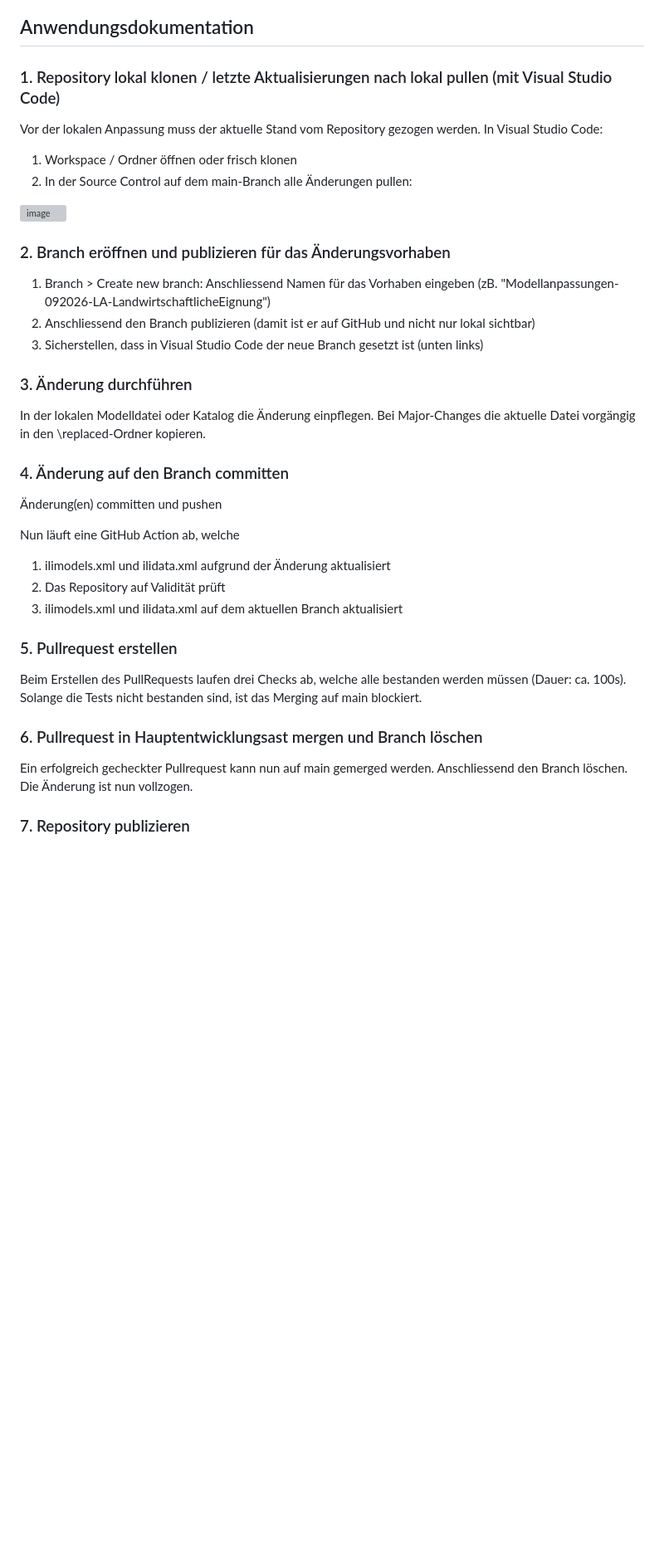
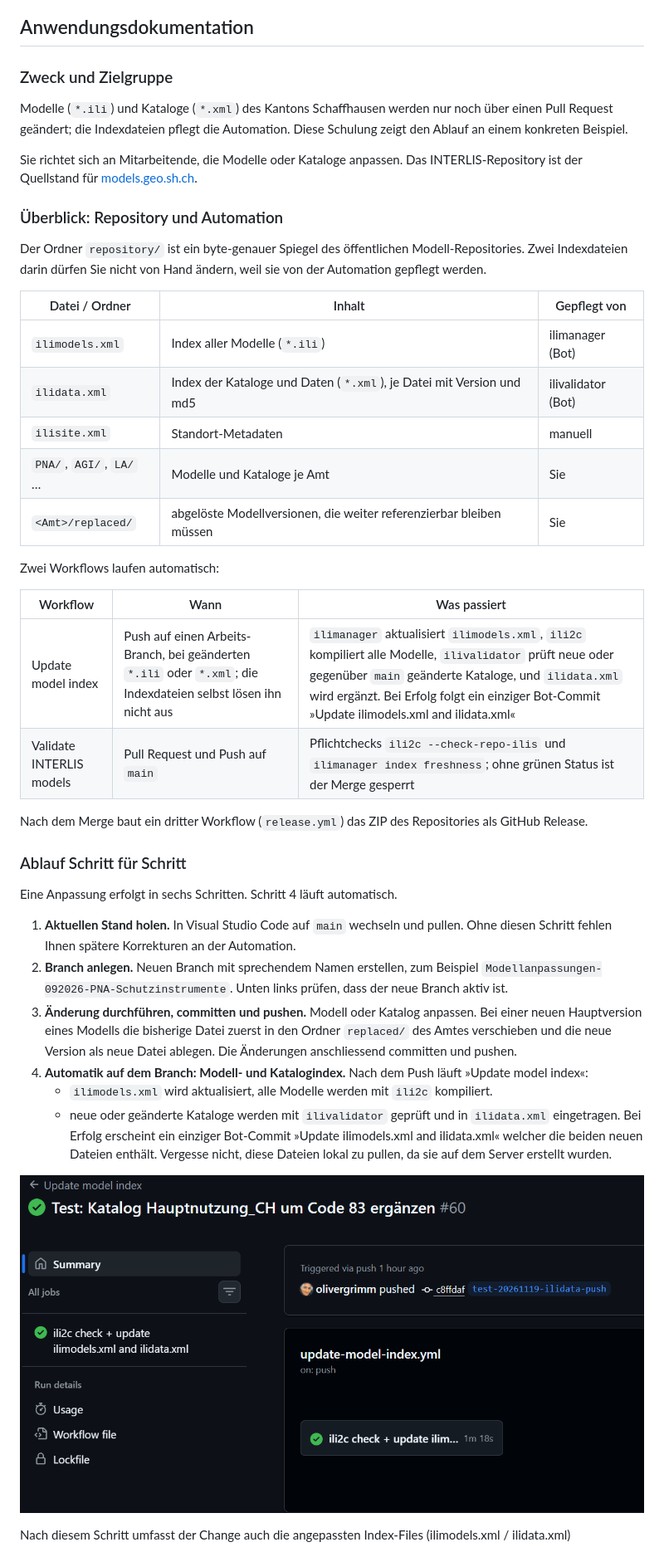
Before and after one commit to agiktsh/modelrepo_sh_public, a Markdown page: README.md, the part around one of its changes. Shown at 83% size. GitHub-like rendering; pictures changed too: image.png (added); blank space fills up the shorter version; grey boxes are pictures that could not be loaded.

Commit message:
add schulungsdoku

```diff
--- a/README.md
+++ b/README.md
@@ -68,41 +68,48 @@ java -jar ilimanager.jar --updateIliModels --repos repository --out repository/i
 
 ## Anwendungsdokumentation
 
-### 1. Repository lokal klonen / letzte Aktualisierungen nach lokal pullen (mit Visual Studio Code)
+### Zweck und Zielgruppe
 
-Vor der lokalen Anpassung muss der aktuelle Stand vom Repository gezogen werden.
-In Visual Studio Code:
-1. Workspace / Ordner öffnen oder frisch klonen
-2. In der Source Control auf dem main-Branch alle Änderungen pullen:
-<img width="504" height="195" alt="image" src="https://github.com/user-attachments/assets/08ad8edd-8de3-4c04-8259-1b3451a6048e" />
+Modelle (`*.ili`) und Kataloge (`*.xml`) des Kantons Schaffhausen werden nur noch über einen Pull Request geändert; die Indexdateien pflegt die Automation. Diese Schulung zeigt den Ablauf an einem konkreten Beispiel.
 
-### 2. Branch eröffnen und publizieren für das Änderungsvorhaben
+Sie richtet sich an Mitarbeitende, die Modelle oder Kataloge anpassen.
+Das INTERLIS-Repository ist der Quellstand für [models.geo.sh.ch](https://models.geo.sh.ch/).
 
-1. Branch > Create new branch: Anschliessend Namen für das Vorhaben eingeben (zB. "Modellanpassungen-092026-LA-LandwirtschaftlicheEignung")
-2. Anschliessend den Branch publizieren (damit ist er auf GitHub und nicht nur lokal sichtbar)
-3. Sicherstellen, dass in Visual Studio Code der neue Branch gesetzt ist (unten links)
+### Überblick: Repository und Automation
 
-### 3. Änderung durchführen
+Der Ordner `repository/` ist ein byte-genauer Spiegel des öffentlichen Modell-Repositories. Zwei Indexdateien darin dürfen Sie nicht von Hand ändern, weil sie von der Automation gepflegt werden.
 
-In der lokalen Modelldatei oder Katalog die Änderung einpflegen. Bei Major-Changes die aktuelle Datei vorgängig in den \replaced-Ordner kopieren.
+| Datei / Ordner | Inhalt | Gepflegt von |
+| --- | --- | --- |
+| `ilimodels.xml` | Index aller Modelle (`*.ili`) | ilimanager (Bot) |
+| `ilidata.xml` | Index der Kataloge und Daten (`*.xml`), je Datei mit Version und md5 | ilivalidator (Bot) |
+| `ilisite.xml` | Standort-Metadaten | manuell |
+| `PNA/`, `AGI/`, `LA/` … | Modelle und Kataloge je Amt | Sie |
+| `<Amt>/replaced/` | abgelöste Modellversionen, die weiter referenzierbar bleiben müssen | Sie |
 
-### 4. Änderung auf den Branch committen
+Zwei Workflows laufen automatisch:
 
-Änderung(en) committen und pushen
+| Workflow | Wann | Was passiert |
+| --- | --- | --- |
+| Update model index | Push auf einen Arbeits-Branch, bei geänderten `*.ili` oder `*.xml`; die Indexdateien selbst lösen ihn nicht aus | `ilimanager` aktualisiert `ilimodels.xml`, `ili2c` kompiliert alle Modelle, `ilivalidator` prüft neue oder gegenüber `main` geänderte Kataloge, und `ilidata.xml` wird ergänzt. Bei Erfolg folgt ein einziger Bot-Commit »Update ilimodels.xml and ilidata.xml« |
+| Validate INTERLIS models | Pull Request und Push auf `main` | Pflichtchecks `ili2c --check-repo-ilis` und `ilimanager index freshness`; ohne grünen Status ist der Merge gesperrt |
 
-Nun läuft eine GitHub Action ab, welche
-1. ilimodels.xml und ilidata.xml aufgrund der Änderung aktualisiert
-2. Das Repository auf Validität prüft
-3. ilimodels.xml und ilidata.xml auf dem aktuellen Branch aktualisiert
+Nach dem Merge baut ein dritter Workflow (`release.yml`) das ZIP des Repositories als GitHub Release.
 
-### 5. Pullrequest erstellen
+### Ablauf Schritt für Schritt
 
-Beim Erstellen des PullRequests laufen drei Checks ab, welche alle bestanden werden müssen (Dauer: ca. 100s). Solange die Tests nicht bestanden sind, ist das Merging auf main blockiert.
+Eine Anpassung erfolgt in sechs Schritten. Schritt 4 läuft automatisch.
 
-### 6. Pullrequest in Hauptentwicklungsast mergen und Branch löschen
+1. **Aktuellen Stand holen.** In Visual Studio Code auf `main` wechseln und pullen. Ohne diesen Schritt fehlen Ihnen spätere Korrekturen an der Automation.
+2. **Branch anlegen.** Neuen Branch mit sprechendem Namen erstellen, zum Beispiel `Modellanpassungen-092026-PNA-Schutzinstrumente`. Unten links prüfen, dass der neue Branch aktiv ist.
+3. **Änderung durchführen, committen und pushen.** Modell oder Katalog anpassen. Bei einer neuen Hauptversion eines Modells die bisherige Datei zuerst in den Ordner `replaced/` des Amtes verschieben und die neue Version als neue Datei ablegen.
+Die Änderungen anschliessend committen und pushen.
+4. **Automatik auf dem Branch: Modell- und Katalogindex.** Nach dem Push läuft »Update model index«:
+   * `ilimodels.xml` wird aktualisiert, alle Modelle werden mit `ili2c` kompiliert.
+   * neue oder geänderte Kataloge werden mit `ilivalidator` geprüft und in `ilidata.xml` eingetragen.
+Bei Erfolg erscheint ein einziger Bot-Commit »Update ilimodels.xml and ilidata.xml« welcher die beiden neuen Dateien enthält. Vergesse nicht, diese Dateien lokal zu pullen, da sie auf dem Server erstellt wurden.
 
-Ein erfolgreich gecheckter Pullrequest kann nun auf main gemerged werden.
-Anschliessend den Branch löschen. Die Änderung ist nun vollzogen.
+![alt text](image.png)
 
-### 7. Repository publizieren
+Nach diesem Schritt umfasst der Change auch die angepassten Index-Files (ilimodels.xml / ilidata.xml)
 
```
Also changed, not shown: other parts of README.md (+2 -2 lines).
